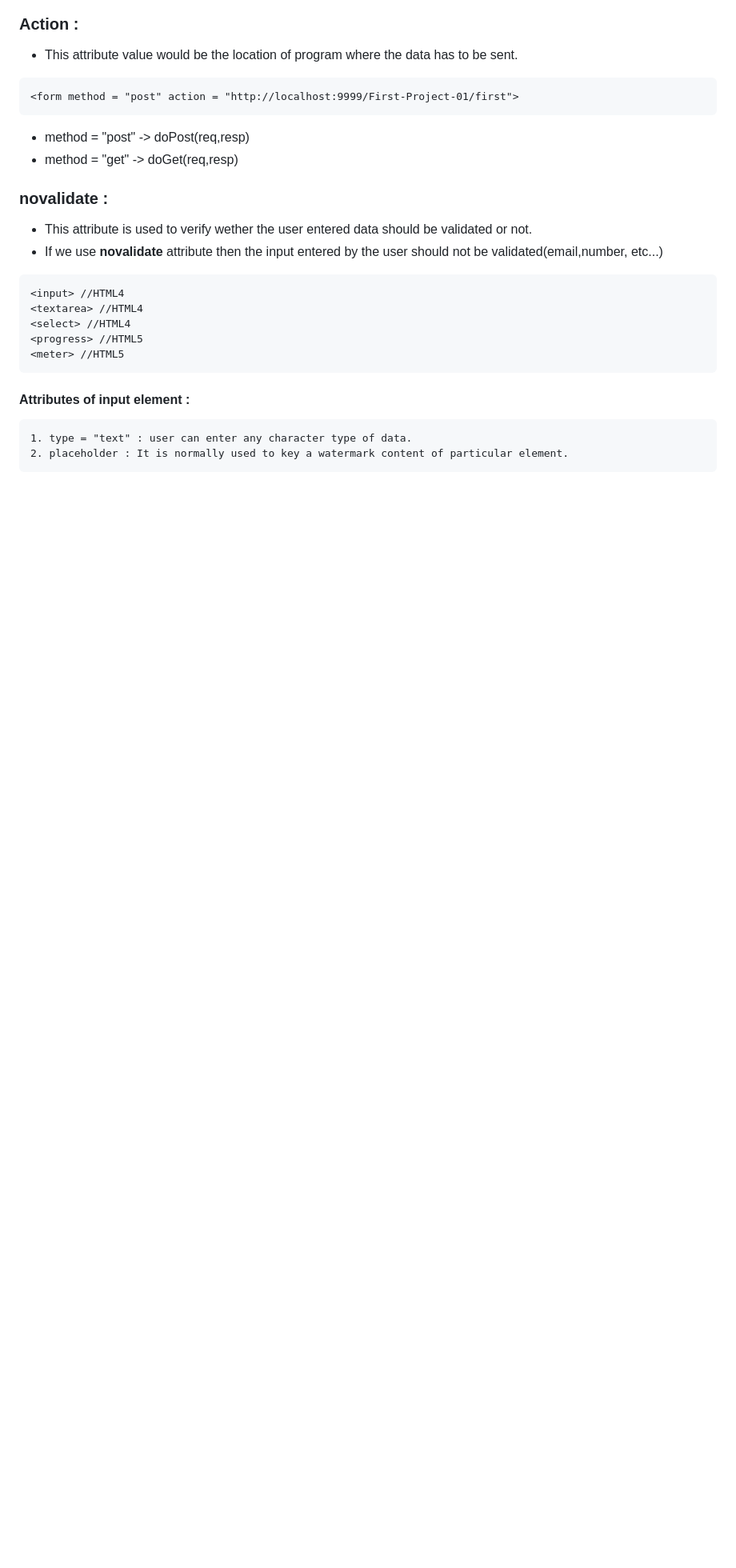
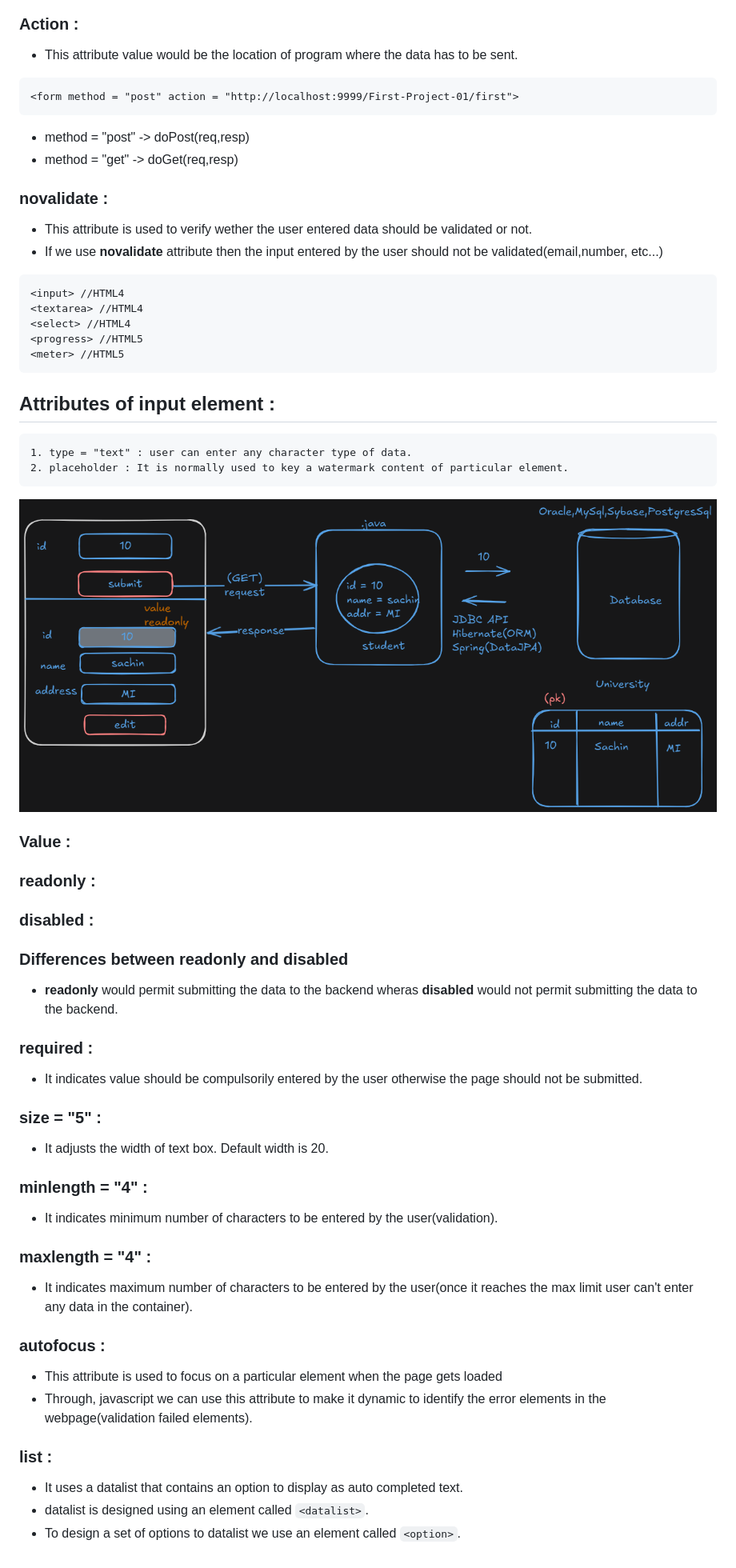
Before and after one commit to sameerakmal/Web-development, a Markdown page: Notes/NOTES.md, the part around the change printed below. Shown: that part at 80% size. GitHub-like rendering; pictures changed too: Notes/readonly.png (added); blank space fills up the shorter version.

Commit message:
attributes in input element

````diff
--- a/Notes/NOTES.md
+++ b/Notes/NOTES.md
@@ -844,6 +843,40 @@ Name : <input type = "text" name = "Name"> // Not good
 <meter> //HTML5
 ```
 
-#### Attributes of input element :
+## Attributes of input element :
     1. type = "text" : user can enter any character type of data.
     2. placeholder : It is normally used to key a watermark content of particular element.
+
+![alt text](readonly.png)
+
+### Value :
+
+### readonly :
+
+### disabled :
+
+
+
+### Differences between readonly and disabled
+* **readonly** would permit submitting the data to the backend wheras **disabled** would not permit submitting the data to the backend.
+
+### required :
+* It indicates value should be compulsorily entered by the user otherwise the page should not be submitted.
+
+### size = "5" :
+* It adjusts the width of text box. Default width is 20.
+
+### minlength = "4" :
+* It indicates minimum number of characters to be entered by the user(validation).
+
+### maxlength = "4" :
+* It indicates maximum number of characters to be entered by the user(once it reaches the max limit user can't enter any data in the container).
+
+### autofocus :
+* This attribute is used to focus on a particular element when the page gets loaded
+* Through, javascript we can use this attribute to make it dynamic to identify the error elements in the webpage(validation failed elements).
+
+### list :
+* It uses a datalist that contains an option to display as auto completed text.
+* datalist is designed using an element called `<datalist>`.
+* To design a set of options to datalist we use an element called `<option>`.
````
Also changed, not shown: other parts of Notes/NOTES.md (+1 -2 lines), 1 other file.
